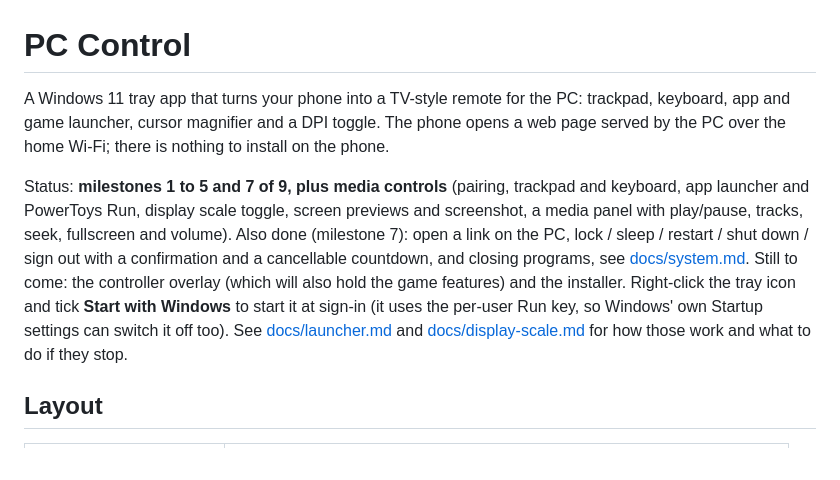
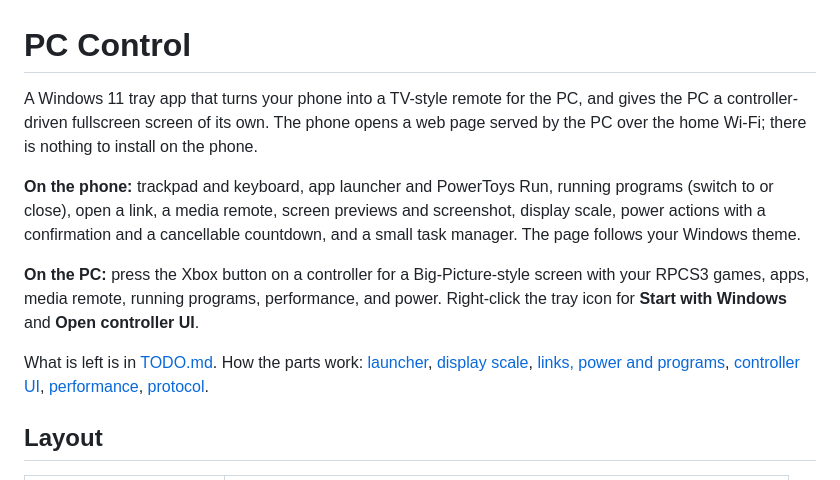
Before and after one commit to LucasVinicius314/pc-control, a Markdown page: README.md, the part around the change. GitHub-like rendering.

Commit message:
Add TODO.md and bring README and CLAUDE.md up to date
Co-Authored-By: Claude Sonnet 5.5 <noreply@anthropic.com>

```diff
--- a/README.md
+++ b/README.md
@@ -1,14 +1,20 @@
 # PC Control
 
-A Windows 11 tray app that turns your phone into a TV-style remote for the PC: trackpad, keyboard,
-app and game launcher, cursor magnifier and a DPI toggle. The phone opens a web page served by the PC
-over the home Wi-Fi; there is nothing to install on the phone.
+A Windows 11 tray app that turns your phone into a TV-style remote for the PC, and gives the PC a
+controller-driven fullscreen screen of its own. The phone opens a web page served by the PC over the home
+Wi-Fi; there is nothing to install on the phone.
 
-Status: **milestones 1 to 5 and 7 of 9, plus media controls** (pairing, trackpad and keyboard, app launcher
-and PowerToys Run, display scale toggle, screen previews and screenshot, a media panel with
-play/pause, tracks, seek, fullscreen and volume). Also done (milestone 7): open a link on the PC, lock / sleep / restart / shut down / sign out with a confirmation and a cancellable countdown, and closing programs, see [docs/system.md](docs/system.md). Still to come: the controller
-overlay (which will also hold the game features) and the installer. Right-click the tray icon and tick **Start with Windows** to start it at sign-in (it uses the per-user Run key, so Windows' own Startup settings can switch it off too). See [docs/launcher.md](docs/launcher.md) and
-[docs/display-scale.md](docs/display-scale.md) for how those work and what to do if they stop.
+**On the phone:** trackpad and keyboard, app launcher and PowerToys Run, running programs (switch to or
+close), open a link, a media remote, screen previews and screenshot, display scale, power actions with a
+confirmation and a cancellable countdown, and a small task manager. The page follows your Windows theme.
+
+**On the PC:** press the Xbox button on a controller for a Big-Picture-style screen with your RPCS3 games,
+apps, media remote, running programs, performance, and power. Right-click the tray icon for
+**Start with Windows** and **Open controller UI**.
+
+What is left is in [TODO.md](TODO.md). How the parts work:
+[launcher](docs/launcher.md), [display scale](docs/display-scale.md), [links, power and programs](docs/system.md),
+[controller UI](docs/couch.md), [performance](docs/performance.md), [protocol](docs/protocol/README.md).
 
 ## Layout
 
```
Also changed, not shown: CLAUDE.md (+13 -10 lines), TODO.md (added, +26 -0 lines).
